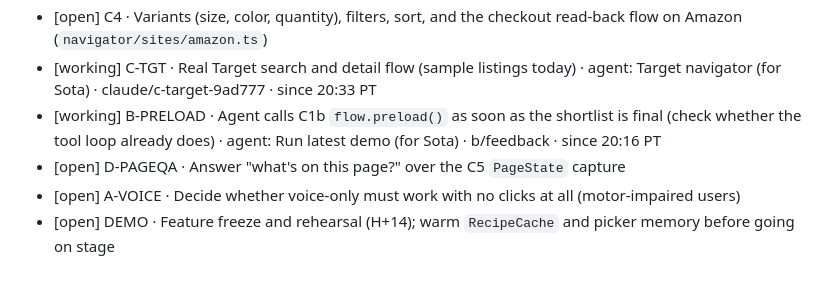
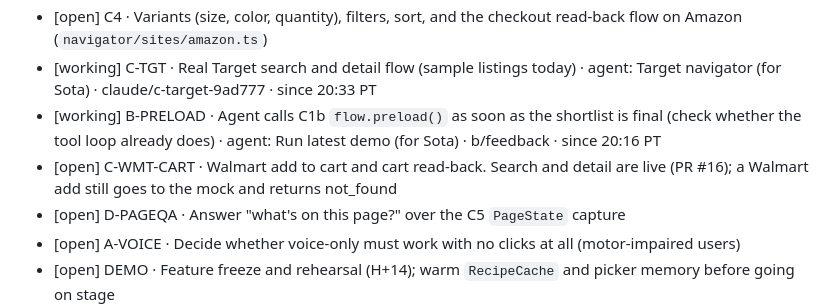
Before and after one commit to Rum1324/Visy-shopping-assistant, a Markdown page: TODO.md, the part around the change. GitHub-like rendering; blank space fills up the shorter version.

Commit message:
todo: add C-WMT-CART
Co-Authored-By: Claude Opus 5.5 <noreply@anthropic.com>

```diff
--- a/TODO.md
+++ b/TODO.md
@@ -28,6 +28,7 @@ Line format: `[status] ID · task · owner · branch · since HH:MM PT`. Use one
 - [open] C4 · Variants (size, color, quantity), filters, sort, and the checkout read-back flow on Amazon (`navigator/sites/amazon.ts`)
 - [working] C-TGT · Real Target search and detail flow (sample listings today) · agent: Target navigator (for Sota) · claude/c-target-9ad777 · since 20:33 PT
 - [working] B-PRELOAD · Agent calls C1b `flow.preload()` as soon as the shortlist is final (check whether the tool loop already does) · agent: Run latest demo (for Sota) · b/feedback · since 20:16 PT
+- [open] C-WMT-CART · Walmart add to cart and cart read-back. Search and detail are live (PR #16); a Walmart add still goes to the mock and returns not_found
 - [open] D-PAGEQA · Answer "what's on this page?" over the C5 `PageState` capture
 - [open] A-VOICE · Decide whether voice-only must work with no clicks at all (motor-impaired users)
 - [open] DEMO · Feature freeze and rehearsal (H+14); warm `RecipeCache` and picker memory before going on stage
```
